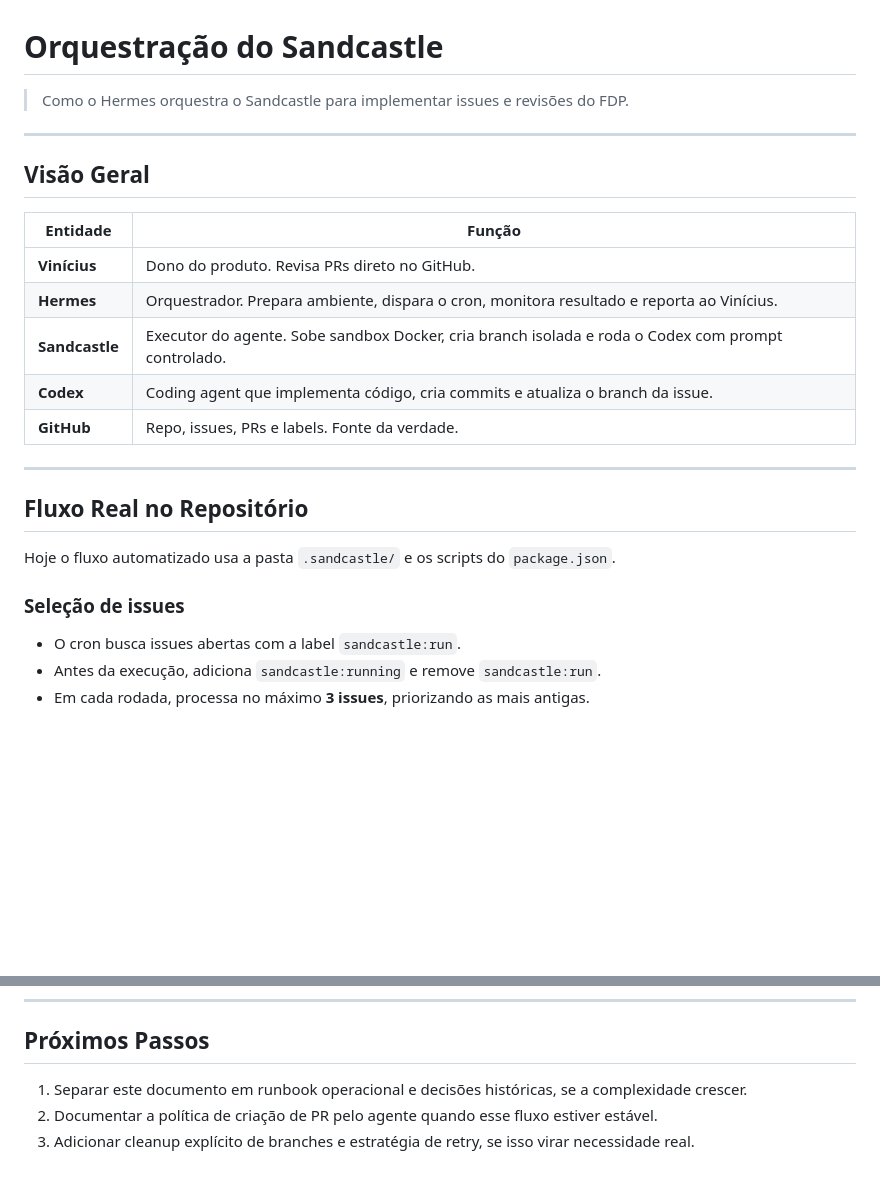
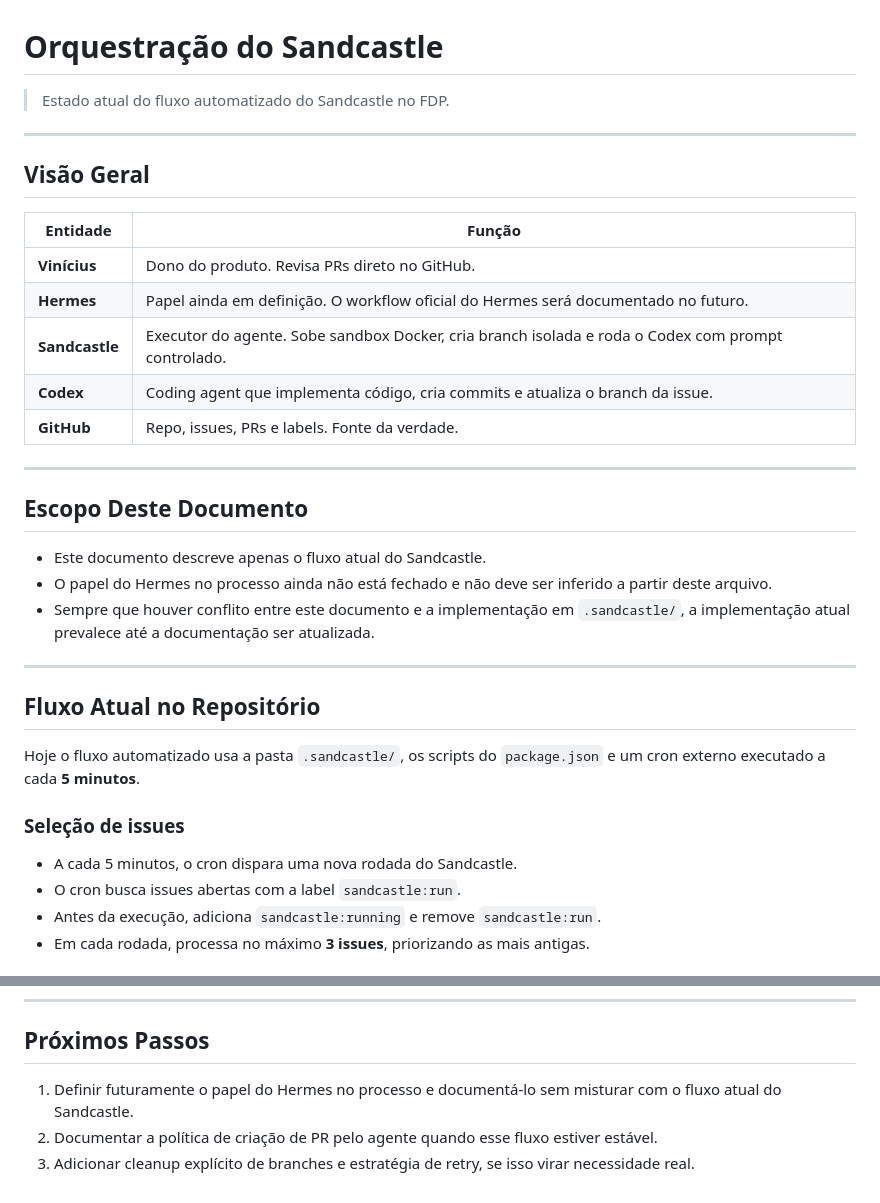
Before and after one commit to Dhinihan/fdp-online, a Markdown page: ORQUESTRACAO.md, 2 parts joined by grey strips. Rendered like a GitHub page; blank space fills up the shorter version.

```diff
--- a/ORQUESTRACAO.md
+++ b/ORQUESTRACAO.md
@@ -1,6 +1,6 @@
 # Orquestração do Sandcastle
 
-> Como o Hermes orquestra o Sandcastle para implementar issues e revisões do FDP.
+> Estado atual do fluxo automatizado do Sandcastle no FDP.
 
 ---
 
@@ -9,19 +9,28 @@
 | Entidade       | Função                                                                                             |
 | -------------- | -------------------------------------------------------------------------------------------------- |
 | **Vinícius**   | Dono do produto. Revisa PRs direto no GitHub.                                                      |
-| **Hermes**     | Orquestrador. Prepara ambiente, dispara o cron, monitora resultado e reporta ao Vinícius.          |
+| **Hermes**     | Papel ainda em definição. O workflow oficial do Hermes será documentado no futuro.                 |
 | **Sandcastle** | Executor do agente. Sobe sandbox Docker, cria branch isolada e roda o Codex com prompt controlado. |
 | **Codex**      | Coding agent que implementa código, cria commits e atualiza o branch da issue.                     |
 | **GitHub**     | Repo, issues, PRs e labels. Fonte da verdade.                                                      |
 
 ---
 
-## Fluxo Real no Repositório
+## Escopo Deste Documento
 
-Hoje o fluxo automatizado usa a pasta `.sandcastle/` e os scripts do `package.json`.
+- Este documento descreve apenas o fluxo atual do Sandcastle.
+- O papel do Hermes no processo ainda não está fechado e não deve ser inferido a partir deste arquivo.
+- Sempre que houver conflito entre este documento e a implementação em `.sandcastle/`, a implementação atual prevalece até a documentação ser atualizada.
+
+---
+
+## Fluxo Atual no Repositório
+
+Hoje o fluxo automatizado usa a pasta `.sandcastle/`, os scripts do `package.json` e um cron externo executado a cada **5 minutos**.
 
 ### Seleção de issues
 
+- A cada 5 minutos, o cron dispara uma nova rodada do Sandcastle.
 - O cron busca issues abertas com a label `sandcastle:run`.
 - Antes da execução, adiciona `sandcastle:running` e remove `sandcastle:run`.
 - Em cada rodada, processa no máximo **3 issues**, priorizando as mais antigas.
@@ -158,6 +166,6 @@ sequenceDiagram
 
 ## Próximos Passos
 
-1. Separar este documento em runbook operacional e decisões históricas, se a complexidade crescer.
+1. Definir futuramente o papel do Hermes no processo e documentá-lo sem misturar com o fluxo atual do Sandcastle.
 2. Documentar a política de criação de PR pelo agente quando esse fluxo estiver estável.
 3. Adicionar cleanup explícito de branches e estratégia de retry, se isso virar necessidade real.
```
Also changed, not shown: other parts of ORQUESTRACAO.md (+7 -8 lines).
